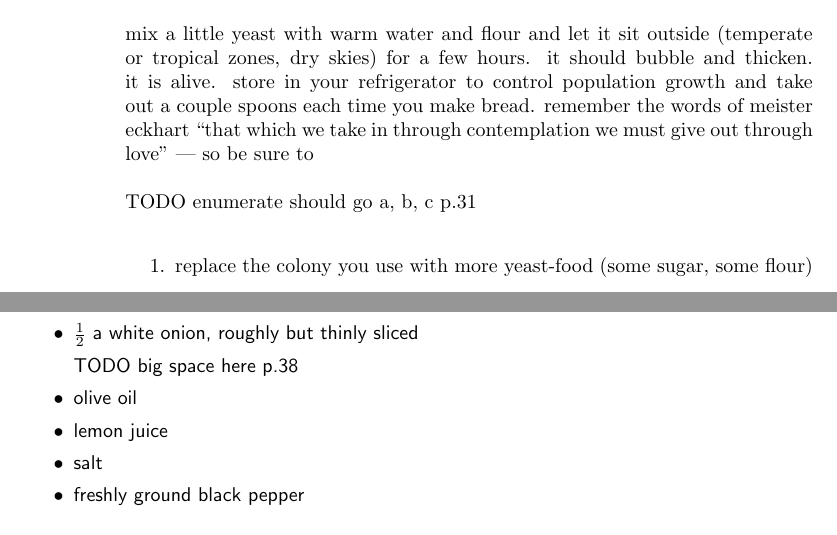
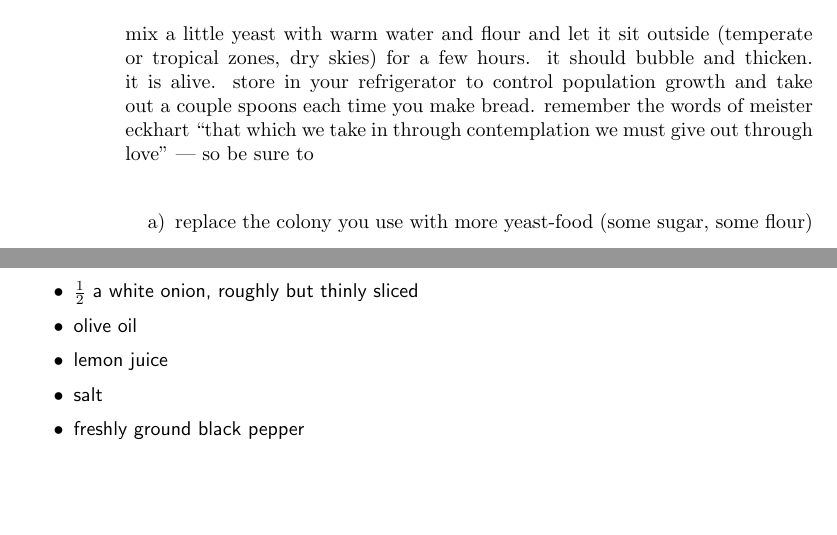
Before and after one commit to plinehan/bigode, a LaTeX thesis (bigode.tex, which reads zucchini.tex): two parts of pages 34 and 41 of 125, joined at a grey line, cut so that both start at the same text, the shorter picture padded with empty space. Compiled offline with pdfLaTeX.

Commit message:
fixed todos.

```diff
--- a/zucchini.tex
+++ b/zucchini.tex
@@ -394,9 +394,7 @@ bread. remember the words of meister eckhart ``that which we take in
 through contemplation we must give out through love'' --- so be
 sure to
 
-TODO enumerate should go a, b, c p.31
 \begin{enumerate}
-
-  \item replace the colony you use with more yeast-food (some sugar,
+  \item[a)] replace the colony you use with more yeast-food (some sugar,
   some flour)
 
@@ -404,5 +402,4 @@ TODO enumerate should go a, b, c p.31
   mornings this will be easy)
-
 \end{enumerate}
 
 \subsubsection{what if i don't have any yeast to start with?}
@@ -767,8 +761,6 @@ olives.
 
   \item \onehalf a white onion, roughly but thinly sliced
 
-  TODO big space here p.38
-
   \item olive oil
 
   \item lemon juice
```
Also changed, not shown: zucchini.tex (5 more changed lines).
